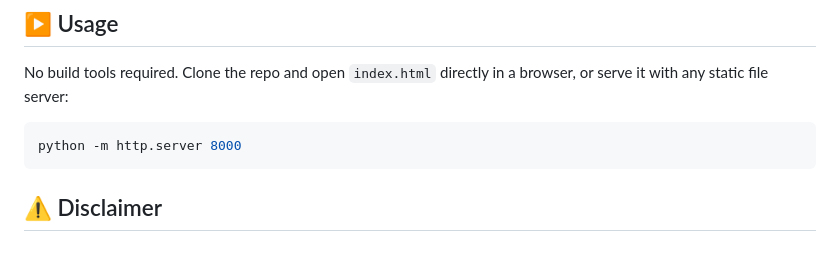
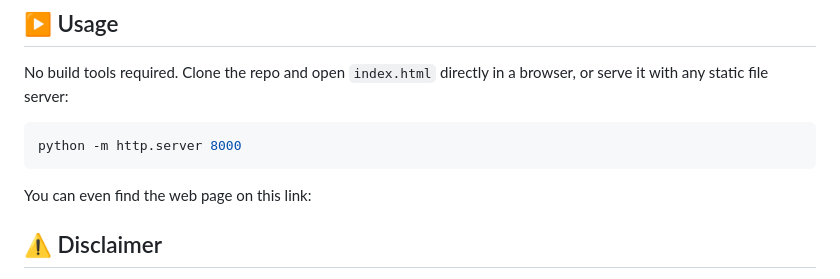
Before and after one commit to frafalone-art/OnePage-Landing-Template, a Markdown page: README.md, the part around the change. Drawn GitHub-style; blank space fills up the shorter version.

Commit message:
Update README with web page access link
Added a link to access the web page.

````diff
--- a/README.md
+++ b/README.md
@@ -56,6 +56,7 @@ No build tools required. Clone the repo and open `index.html` directly in a brow
 python -m http.server 8000
 ```
 
+You can even find the web page on this link:
 ## ⚠️ Disclaimer
 
 This is a template intended as a starting point for personal or small-business websites. It's not tied to any specific business — replace all placeholder text and images before publishing.
````
